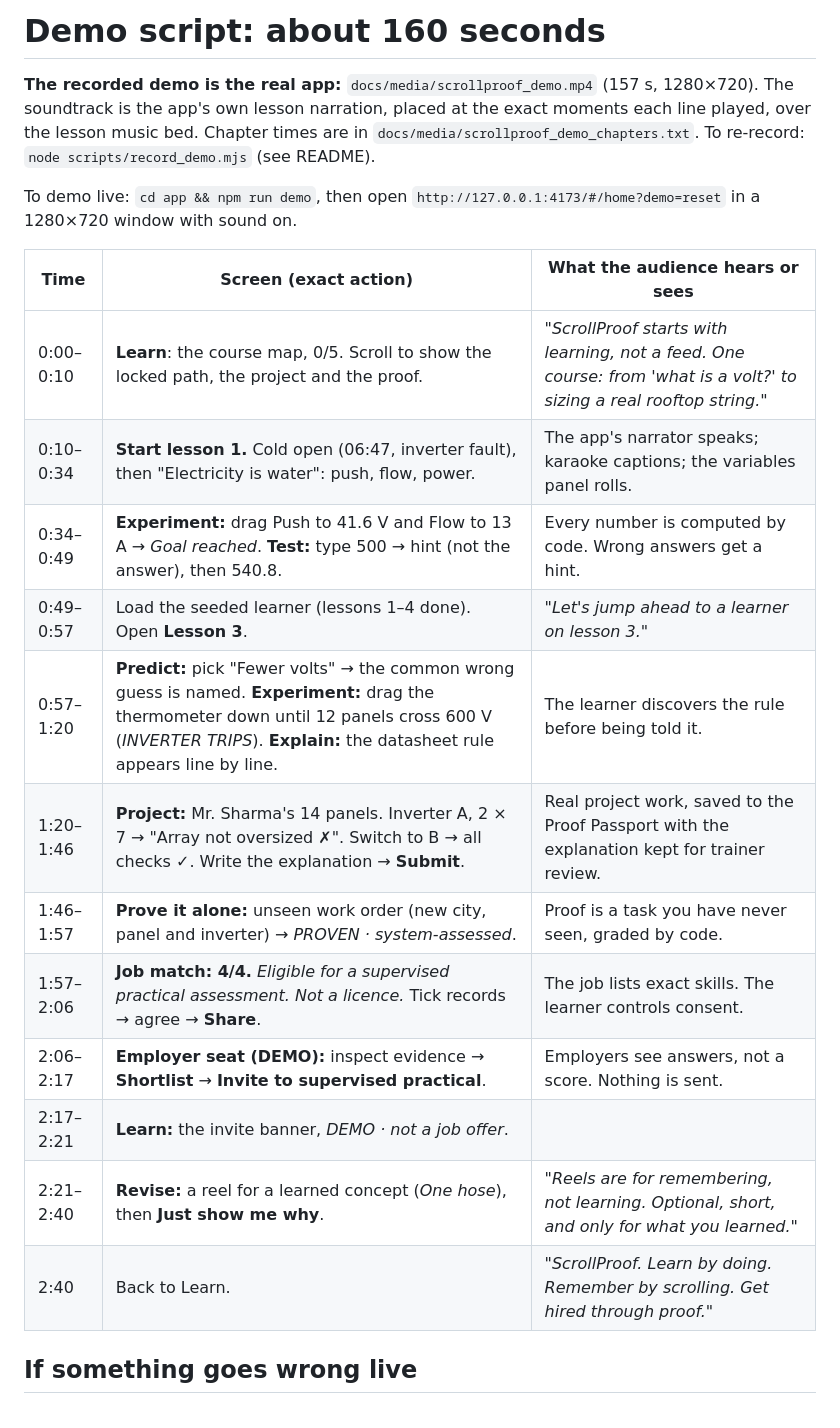
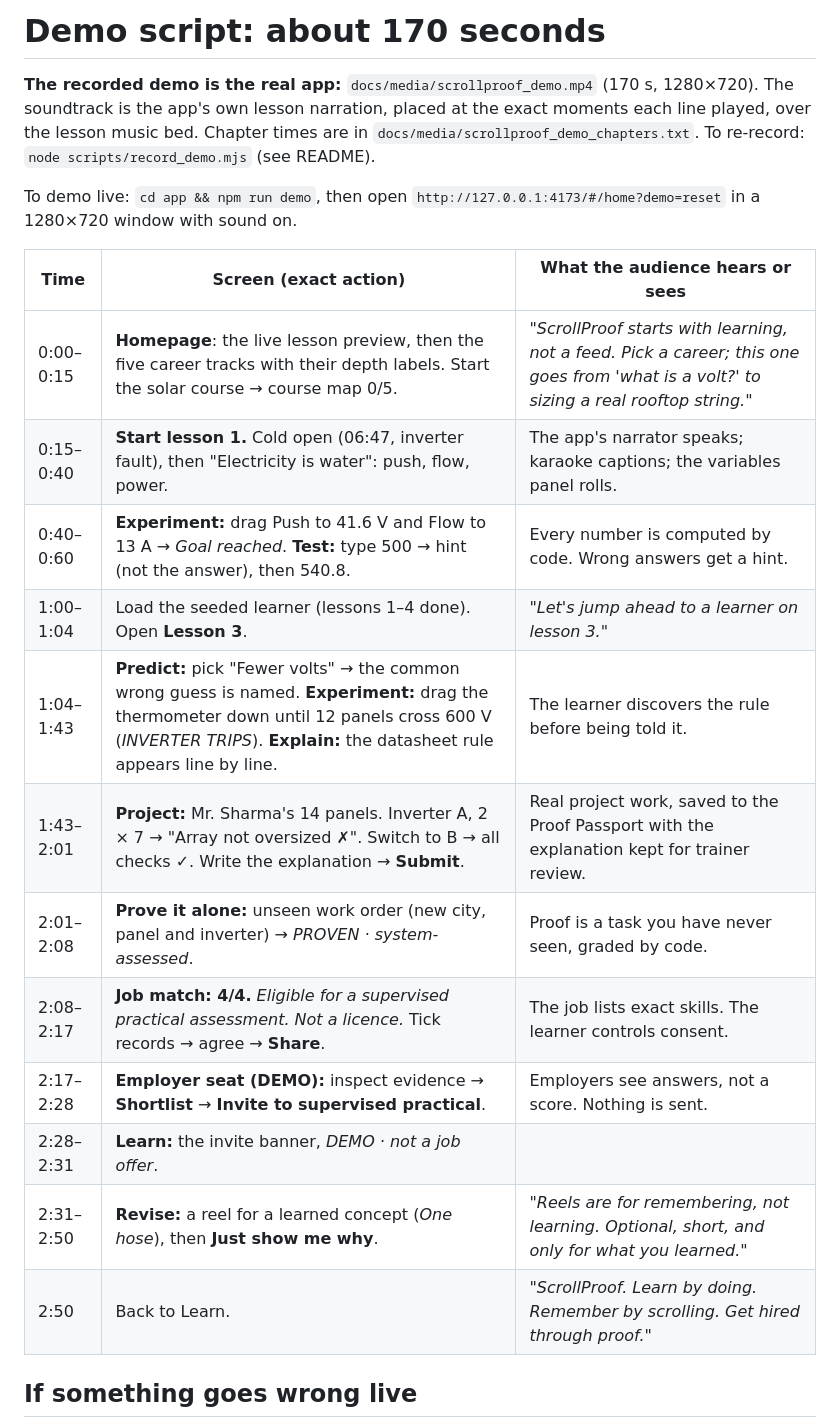
Before and after one commit to prorm/Whack, a Markdown page: reports/final/DEMO_SCRIPT.md, the part around the change. Drawn GitHub-style.

```diff
--- a/reports/final/DEMO_SCRIPT.md
+++ b/reports/final/DEMO_SCRIPT.md
@@ -1,23 +1,23 @@
-# Demo script: about 160 seconds
+# Demo script: about 170 seconds
 
-**The recorded demo is the real app:** `docs/media/scrollproof_demo.mp4` (157 s, 1280×720). The soundtrack is the app's own lesson narration, placed at the exact moments each line played, over the lesson music bed. Chapter times are in `docs/media/scrollproof_demo_chapters.txt`. To re-record: `node scripts/record_demo.mjs` (see README).
+**The recorded demo is the real app:** `docs/media/scrollproof_demo.mp4` (170 s, 1280×720). The soundtrack is the app's own lesson narration, placed at the exact moments each line played, over the lesson music bed. Chapter times are in `docs/media/scrollproof_demo_chapters.txt`. To re-record: `node scripts/record_demo.mjs` (see README).
 
 To demo live: `cd app && npm run demo`, then open `http://127.0.0.1:4173/#/home?demo=reset` in a 1280×720 window with sound on.
 
 | Time | Screen (exact action) | What the audience hears or sees |
 |---|---|---|
-| 0:00–0:10 | **Learn**: the course map, 0/5. Scroll to show the locked path, the project and the proof. | *"ScrollProof starts with learning, not a feed. One course: from 'what is a volt?' to sizing a real rooftop string."* |
-| 0:10–0:34 | **Start lesson 1.** Cold open (06:47, inverter fault), then "Electricity is water": push, flow, power. | The app's narrator speaks; karaoke captions; the variables panel rolls. |
-| 0:34–0:49 | **Experiment:** drag Push to 41.6 V and Flow to 13 A → *Goal reached*. **Test:** type 500 → hint (not the answer), then 540.8. | Every number is computed by code. Wrong answers get a hint. |
-| 0:49–0:57 | Load the seeded learner (lessons 1–4 done). Open **Lesson 3**. | *"Let's jump ahead to a learner on lesson 3."* |
-| 0:57–1:20 | **Predict:** pick "Fewer volts" → the common wrong guess is named. **Experiment:** drag the thermometer down until 12 panels cross 600 V (*INVERTER TRIPS*). **Explain:** the datasheet rule appears line by line. | The learner discovers the rule before being told it. |
-| 1:20–1:46 | **Project:** Mr. Sharma's 14 panels. Inverter A, 2 × 7 → "Array not oversized ✗". Switch to B → all checks ✓. Write the explanation → **Submit**. | Real project work, saved to the Proof Passport with the explanation kept for trainer review. |
-| 1:46–1:57 | **Prove it alone:** unseen work order (new city, panel and inverter) → *PROVEN · system-assessed*. | Proof is a task you have never seen, graded by code. |
-| 1:57–2:06 | **Job match: 4/4.** *Eligible for a supervised practical assessment. Not a licence.* Tick records → agree → **Share**. | The job lists exact skills. The learner controls consent. |
-| 2:06–2:17 | **Employer seat (DEMO):** inspect evidence → **Shortlist** → **Invite to supervised practical**. | Employers see answers, not a score. Nothing is sent. |
-| 2:17–2:21 | **Learn:** the invite banner, *DEMO · not a job offer*. | |
-| 2:21–2:40 | **Revise:** a reel for a learned concept (*One hose*), then **Just show me why**. | *"Reels are for remembering, not learning. Optional, short, and only for what you learned."* |
-| 2:40 | Back to Learn. | *"ScrollProof. Learn by doing. Remember by scrolling. Get hired through proof."* |
+| 0:00–0:15 | **Homepage**: the live lesson preview, then the five career tracks with their depth labels. Start the solar course → course map 0/5. | *"ScrollProof starts with learning, not a feed. Pick a career; this one goes from 'what is a volt?' to sizing a real rooftop string."* |
+| 0:15–0:40 | **Start lesson 1.** Cold open (06:47, inverter fault), then "Electricity is water": push, flow, power. | The app's narrator speaks; karaoke captions; the variables panel rolls. |
+| 0:40–0:60 | **Experiment:** drag Push to 41.6 V and Flow to 13 A → *Goal reached*. **Test:** type 500 → hint (not the answer), then 540.8. | Every number is computed by code. Wrong answers get a hint. |
+| 1:00–1:04 | Load the seeded learner (lessons 1–4 done). Open **Lesson 3**. | *"Let's jump ahead to a learner on lesson 3."* |
+| 1:04–1:43 | **Predict:** pick "Fewer volts" → the common wrong guess is named. **Experiment:** drag the thermometer down until 12 panels cross 600 V (*INVERTER TRIPS*). **Explain:** the datasheet rule appears line by line. | The learner discovers the rule before being told it. |
+| 1:43–2:01 | **Project:** Mr. Sharma's 14 panels. Inverter A, 2 × 7 → "Array not oversized ✗". Switch to B → all checks ✓. Write the explanation → **Submit**. | Real project work, saved to the Proof Passport with the explanation kept for trainer review. |
+| 2:01–2:08 | **Prove it alone:** unseen work order (new city, panel and inverter) → *PROVEN · system-assessed*. | Proof is a task you have never seen, graded by code. |
+| 2:08–2:17 | **Job match: 4/4.** *Eligible for a supervised practical assessment. Not a licence.* Tick records → agree → **Share**. | The job lists exact skills. The learner controls consent. |
+| 2:17–2:28 | **Employer seat (DEMO):** inspect evidence → **Shortlist** → **Invite to supervised practical**. | Employers see answers, not a score. Nothing is sent. |
+| 2:28–2:31 | **Learn:** the invite banner, *DEMO · not a job offer*. | |
+| 2:31–2:50 | **Revise:** a reel for a learned concept (*One hose*), then **Just show me why**. | *"Reels are for remembering, not learning. Optional, short, and only for what you learned."* |
+| 2:50 | Back to Learn. | *"ScrollProof. Learn by doing. Remember by scrolling. Get hired through proof."* |
 
 ## If something goes wrong live
 - **Share links fail:** you are on `vite preview`. Use `npm run demo`.
```
Also changed, not shown: README.md (+21 -4 lines), docs/media/homepage.png (added), 14 other files.
